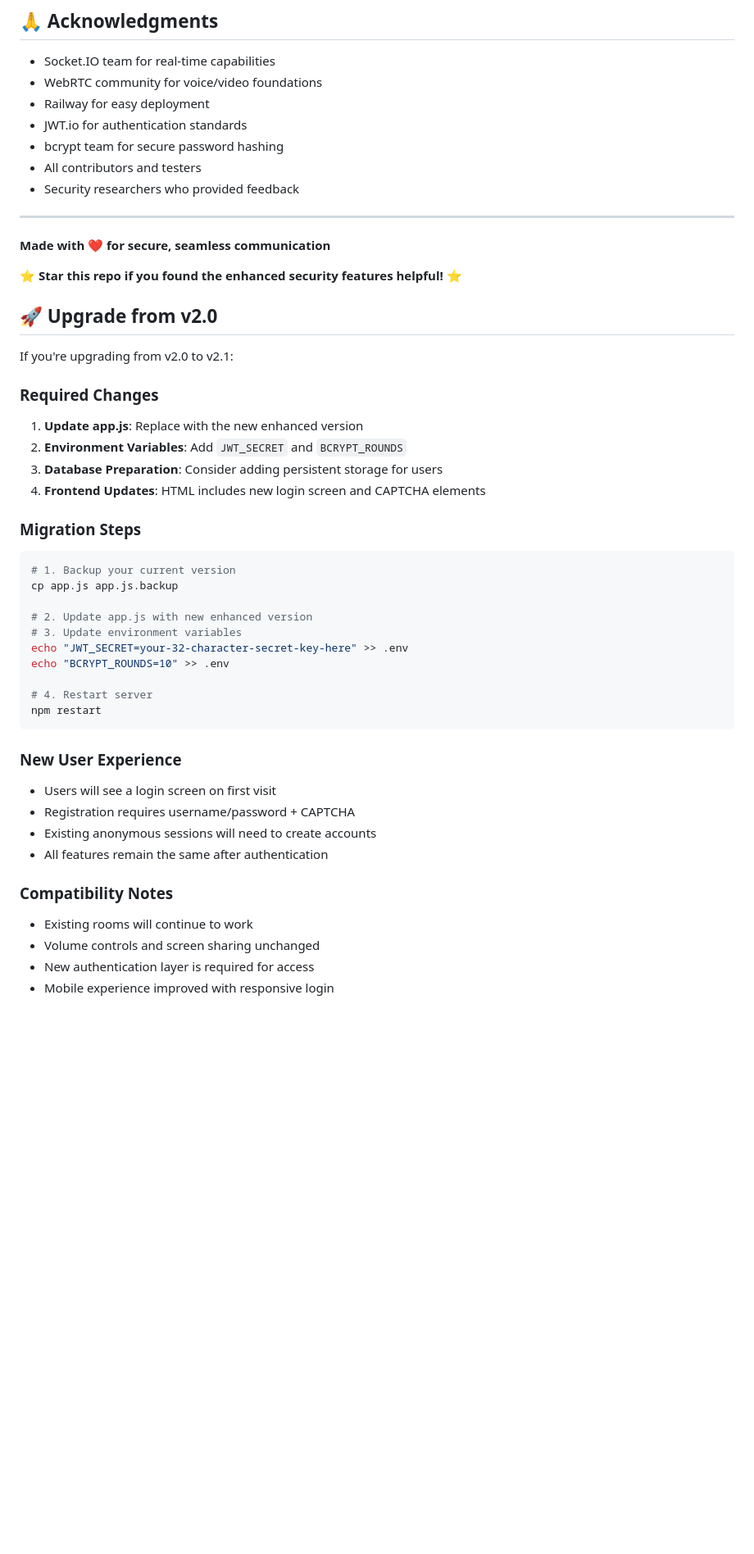
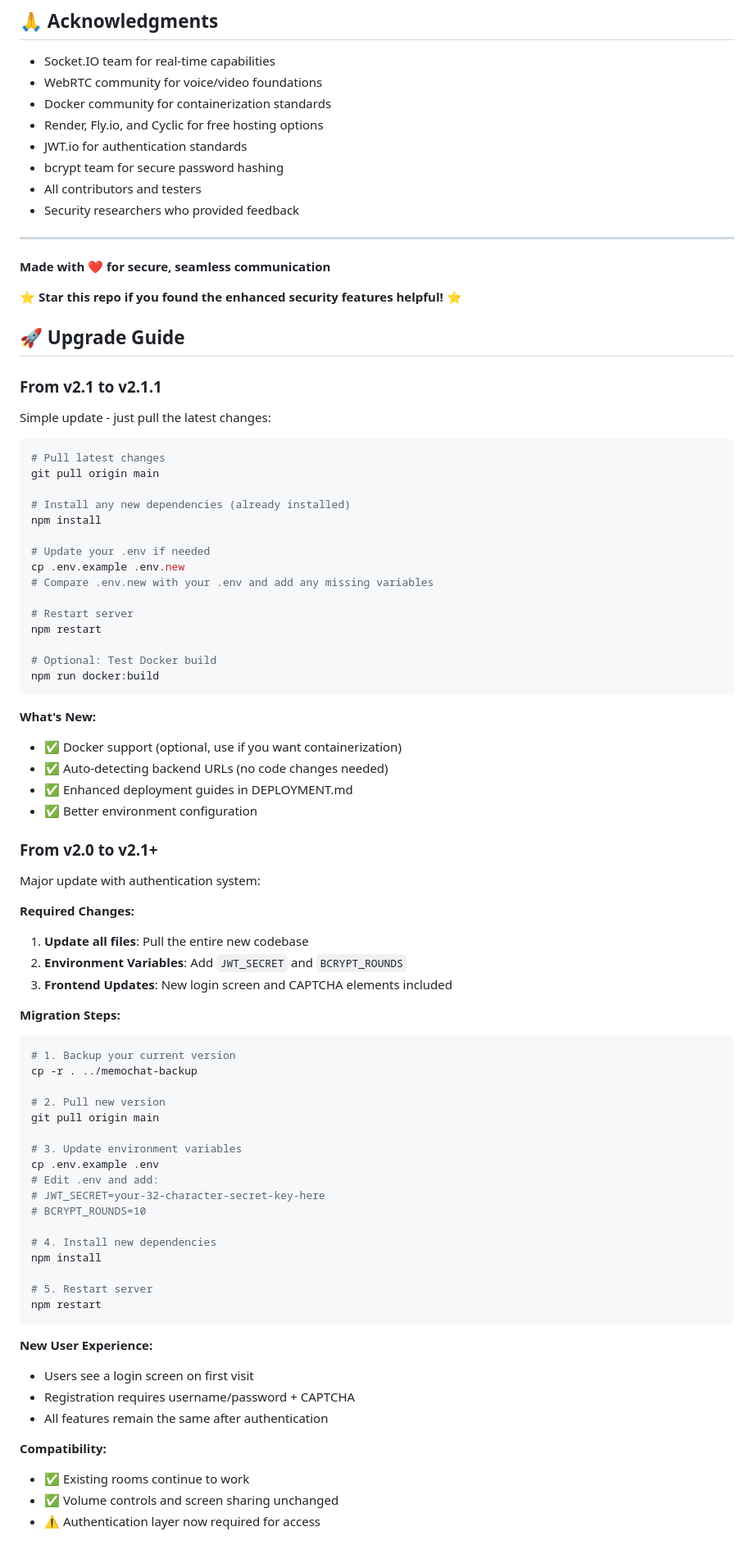
Before and after one commit to izzethannn/memochat-backend, a Markdown page: README.md, the part around one of its changes. Shown at 82% size. GitHub-like rendering; blank space fills up the shorter version.

````diff
--- a/README.md
+++ b/README.md
@@ -354,7 +488,8 @@ If you discover a security vulnerability, please send an email to [security@your
 
 - Socket.IO team for real-time capabilities
 - WebRTC community for voice/video foundations
-- Railway for easy deployment
+- Docker community for containerization standards
+- Render, Fly.io, and Cyclic for free hosting options
 - JWT.io for authentication standards
 - bcrypt team for secure password hashing
 - All contributors and testers
@@ -366,38 +501,70 @@ If you discover a security vulnerability, please send an email to [security@your
 
 ⭐ **Star this repo if you found the enhanced security features helpful!** ⭐
 
-## 🚀 Upgrade from v2.0
+## 🚀 Upgrade Guide
 
-If you're upgrading from v2.0 to v2.1:
+### From v2.1 to v2.1.1
+Simple update - just pull the latest changes:
 
-### Required Changes
-1. **Update app.js**: Replace with the new enhanced version
+```bash
+# Pull latest changes
+git pull origin main
+
+# Install any new dependencies (already installed)
+npm install
+
+# Update your .env if needed
+cp .env.example .env.new
+# Compare .env.new with your .env and add any missing variables
+
+# Restart server
+npm restart
+
+# Optional: Test Docker build
+npm run docker:build
+```
+
+**What's New:**
+- ✅ Docker support (optional, use if you want containerization)
+- ✅ Auto-detecting backend URLs (no code changes needed)
+- ✅ Enhanced deployment guides in DEPLOYMENT.md
+- ✅ Better environment configuration
+
+### From v2.0 to v2.1+
+Major update with authentication system:
+
+**Required Changes:**
+1. **Update all files**: Pull the entire new codebase
 2. **Environment Variables**: Add `JWT_SECRET` and `BCRYPT_ROUNDS`
-3. **Database Preparation**: Consider adding persistent storage for users
-4. **Frontend Updates**: HTML includes new login screen and CAPTCHA elements
+3. **Frontend Updates**: New login screen and CAPTCHA elements included
 
-### Migration Steps
+**Migration Steps:**
 ```bash
 # 1. Backup your current version
-cp app.js app.js.backup
+cp -r . ../memochat-backup
 
-# 2. Update app.js with new enhanced version
+# 2. Pull new version
+git pull origin main
+
 # 3. Update environment variables
-echo "JWT_SECRET=your-32-character-secret-key-here" >> .env
-echo "BCRYPT_ROUNDS=10" >> .env
+cp .env.example .env
+# Edit .env and add:
+# JWT_SECRET=your-32-character-secret-key-here
+# BCRYPT_ROUNDS=10
 
-# 4. Restart server
+# 4. Install new dependencies
+npm install
+
+# 5. Restart server
 npm restart
 ```
 
-### New User Experience
-- Users will see a login screen on first visit
+**New User Experience:**
+- Users see a login screen on first visit
 - Registration requires username/password + CAPTCHA
-- Existing anonymous sessions will need to create accounts
 - All features remain the same after authentication
 
-### Compatibility Notes
-- Existing rooms will continue to work
-- Volume controls and screen sharing unchanged
-- New authentication layer is required for access
-- Mobile experience improved with responsive login
+**Compatibility:**
+- ✅ Existing rooms continue to work
+- ✅ Volume controls and screen sharing unchanged
+- ⚠️ Authentication layer now required for access
````
Also changed, not shown: other parts of README.md (+171 -37 lines), UPDATE_GUIDE.md (deleted, +0 -292 lines).
